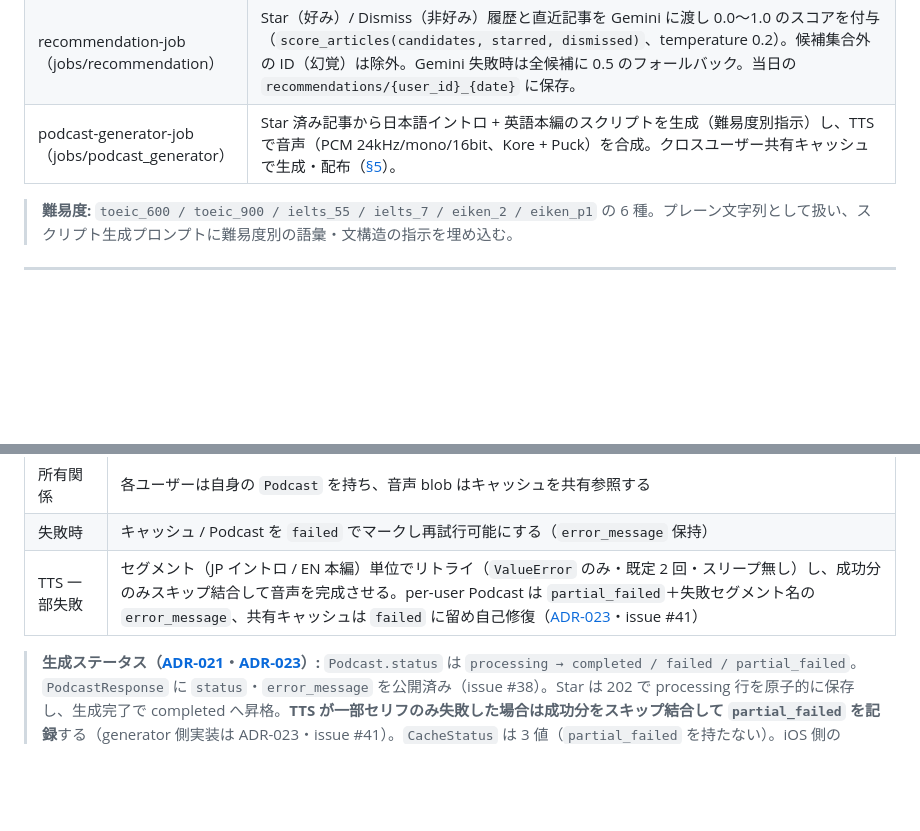
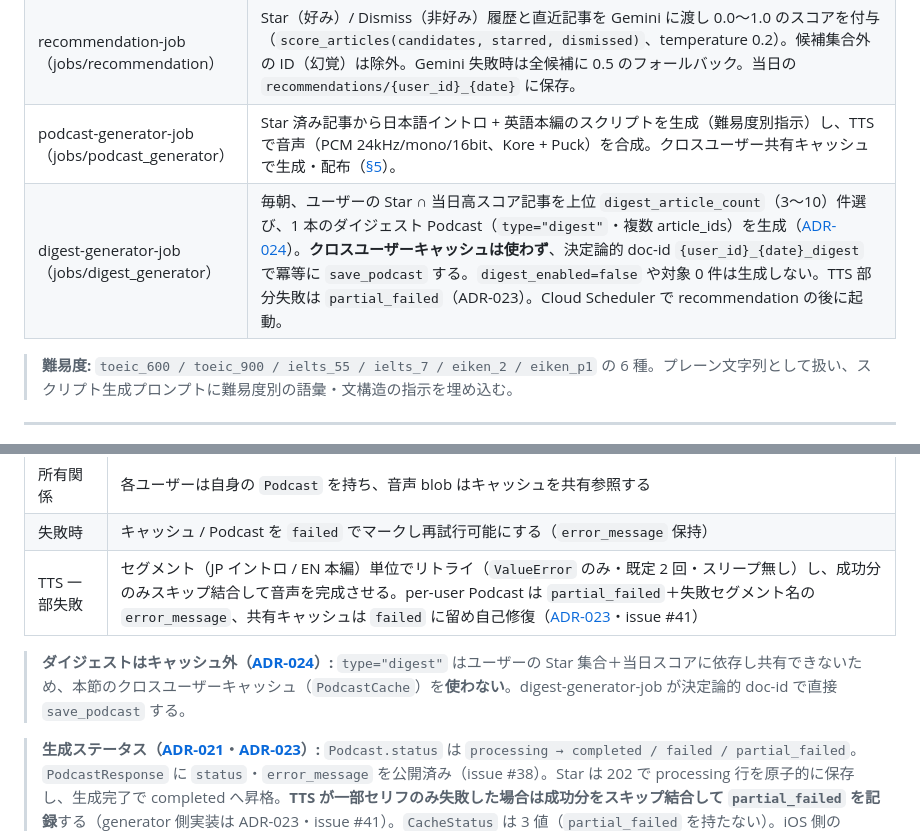
Before and after one commit to examinare000/news-listen-docs, a Markdown page: design/backend-design.md, 2 parts joined by grey strips. Rendered like a GitHub page; blank space fills up the shorter version.

```diff
--- a/design/backend-design.md
+++ b/design/backend-design.md
@@ -165,6 +165,7 @@ sequenceDiagram
 | rss-fetcher-job<br>（jobs/rss_fetcher） | ユーザーの RSS ソースを `feedparser` で取得し新規記事を保存。記事 URL の SHA-256（先頭 20 文字）を doc-id とし、`article_exists` で重複排除。`content` が 200 文字未満なら `trafilatura`（ContentExtractor）で本文補完。外部取得は SSRF 対策の `safe_fetch` 経由（[§7](#7-セキュリティssrfレートリミット)）。 |
 | recommendation-job<br>（jobs/recommendation） | Star（好み）/ Dismiss（非好み）履歴と直近記事を Gemini に渡し 0.0〜1.0 のスコアを付与（`score_articles(candidates, starred, dismissed)`、temperature 0.2）。候補集合外の ID（幻覚）は除外。Gemini 失敗時は全候補に 0.5 のフォールバック。当日の `recommendations/{user_id}_{date}` に保存。 |
 | podcast-generator-job<br>（jobs/podcast_generator） | Star 済み記事から日本語イントロ + 英語本編のスクリプトを生成（難易度別指示）し、TTS で音声（PCM 24kHz/mono/16bit、Kore + Puck）を合成。クロスユーザー共有キャッシュで生成・配布（[§5](#5-podcast-生成キャッシュadr-006)）。 |
+| digest-generator-job<br>（jobs/digest_generator） | 毎朝、ユーザーの Star ∩ 当日高スコア記事を上位 `digest_article_count`（3〜10）件選び、1 本のダイジェスト Podcast（`type="digest"`・複数 article_ids）を生成（[ADR-024](../adr/024-daily-digest-generation.md)）。**クロスユーザーキャッシュは使わず**、決定論的 doc-id `{user_id}_{date}_digest` で冪等に `save_podcast` する。`digest_enabled=false` や対象 0 件は生成しない。TTS 部分失敗は `partial_failed`（ADR-023）。Cloud Scheduler で recommendation の後に起動。 |
 
 > **難易度:** `toeic_600 / toeic_900 / ielts_55 / ielts_7 / eiken_2 / eiken_p1` の 6 種。プレーン文字列として扱い、スクリプト生成プロンプトに難易度別の語彙・文構造の指示を埋め込む。
 
@@ -202,6 +203,8 @@ sequenceDiagram
 | 所有関係 | 各ユーザーは自身の `Podcast` を持ち、音声 blob はキャッシュを共有参照する |
 | 失敗時 | キャッシュ / Podcast を `failed` でマークし再試行可能にする（`error_message` 保持） |
 | TTS 一部失敗 | セグメント（JP イントロ / EN 本編）単位でリトライ（`ValueError` のみ・既定 2 回・スリープ無し）し、成功分のみスキップ結合して音声を完成させる。per-user Podcast は `partial_failed`＋失敗セグメント名の `error_message`、共有キャッシュは `failed` に留め自己修復（[ADR-023](../adr/023-tts-partial-failure-skip-join.md)・issue #41） |
+
+> **ダイジェストはキャッシュ外（[ADR-024](../adr/024-daily-digest-generation.md)）:** `type="digest"` はユーザーの Star 集合＋当日スコアに依存し共有できないため、本節のクロスユーザーキャッシュ（`PodcastCache`）を**使わない**。digest-generator-job が決定論的 doc-id で直接 `save_podcast` する。
 
 > **生成ステータス（[ADR-021](../adr/021-podcast-generation-status-visualization.md)・[ADR-023](../adr/023-tts-partial-failure-skip-join.md)）:** `Podcast.status` は `processing → completed / failed / partial_failed`。`PodcastResponse` に `status`・`error_message` を公開済み（issue #38）。Star は 202 で processing 行を原子的に保存し、生成完了で completed へ昇格。**TTS が一部セリフのみ失敗した場合は成功分をスキップ結合して `partial_failed` を記録**する（generator 側実装は ADR-023・issue #41）。`CacheStatus` は 3 値（`partial_failed` を持たない）。iOS 側の status 消費（生成中ポーリング表示）は別途対応予定。
 
```
Also changed, not shown: adr/006-cross-user-podcast-cache.md (+3 -1 lines), adr/024-daily-digest-generation.md (added, +50 -0 lines).
